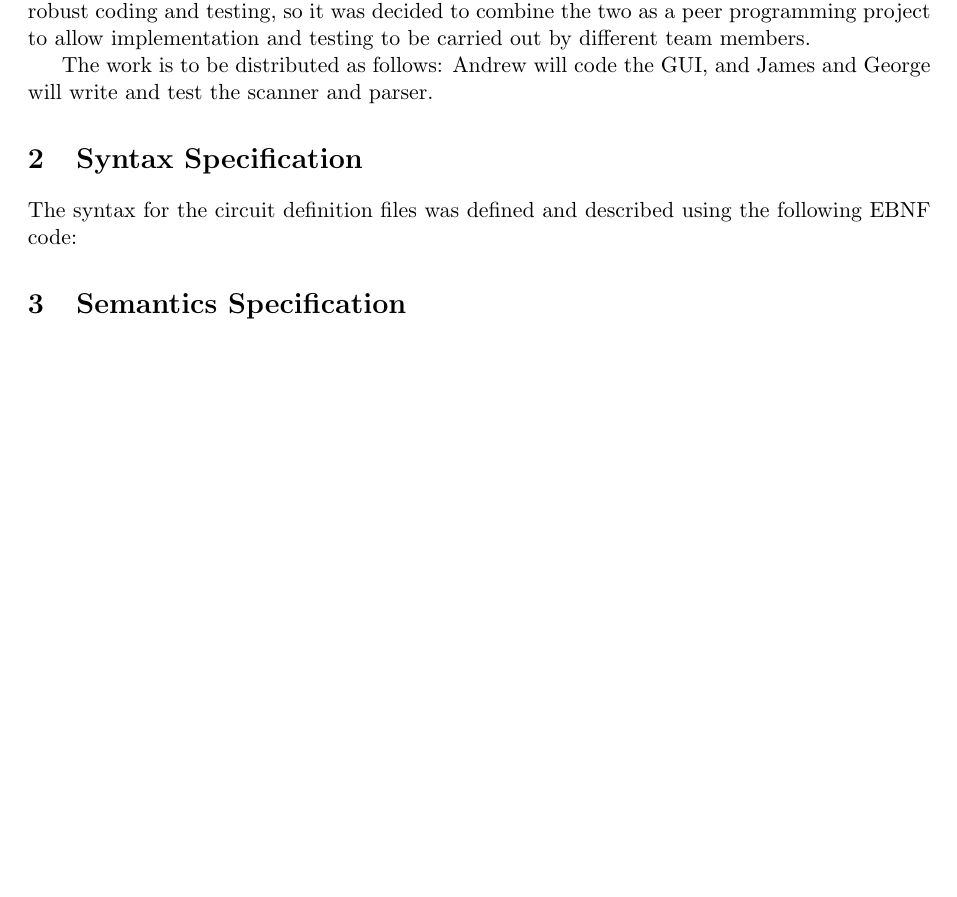
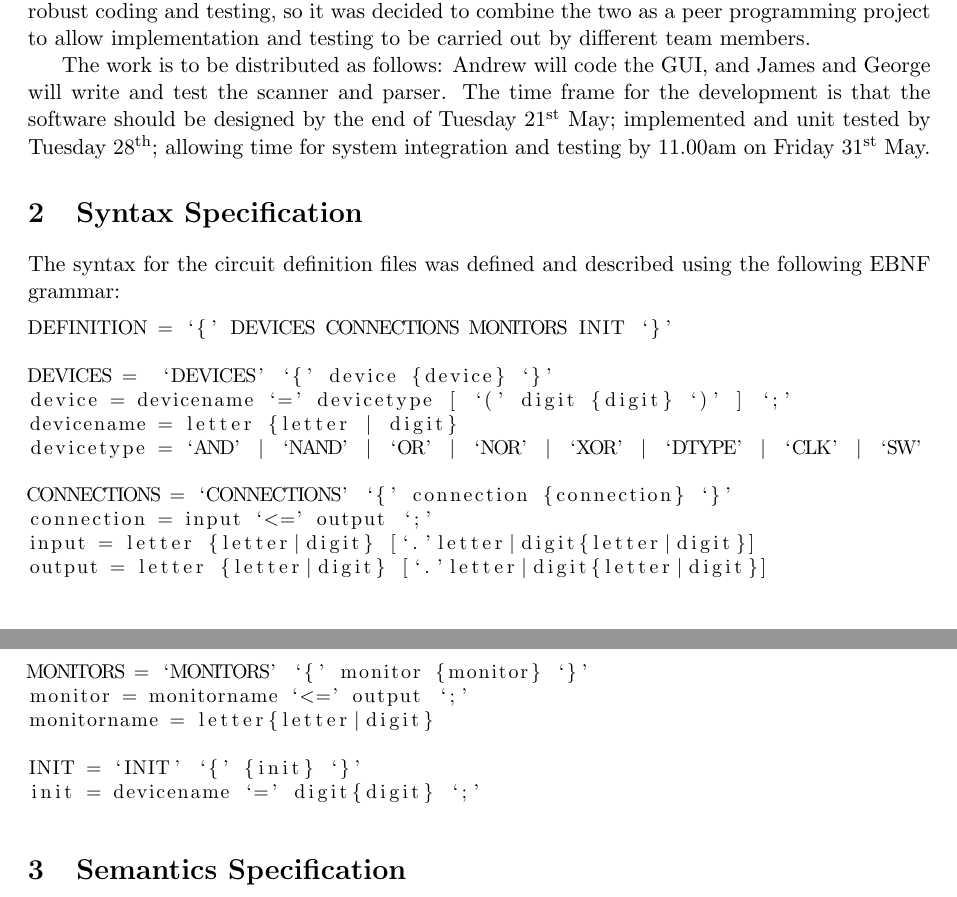
Before and after one commit to JamesGlanville/GF2, a LaTeX document (Reports/First_Int_Report.tex): part of the page before the commit and two parts of pages 1 and 2 of 2 after it, the two joined at a grey line, cut so that both start at the same text, the shorter picture padded with empty space. Compiled offline with pdfLaTeX.

Commit message:
Timings and EBNF

```diff
--- a/Reports/First_Int_Report.tex
+++ b/Reports/First_Int_Report.tex
@@ -59,12 +62,36 @@ project to allow implementation and testing to be carried out by
 different team members.
 
 The work is to be distributed as follows: Andrew will code the GUI,
-and James and George will write and test the scanner and parser.
+and James and George will write and test the scanner and parser. The
+time frame for the development is that the software should be designed
+by the end of Tuesday 21$^{\mathrm{st}}$ May; implemented and unit
+tested by Tuesday 28$^{\mathrm{th}}$; allowing time for system
+integration and testing by 11.00am on Friday 31$^{\mathrm{st}}$ May.
 
 \section{Syntax Specification}
 
 The syntax for the circuit definition files was defined and described
-using the following EBNF code:
+using the following EBNF grammar:
+\begin{lstlisting}
+DEFINITION = `{' DEVICES CONNECTIONS MONITORS INIT `}'
+
+DEVICES =  `DEVICES' `{' device {device} `}'
+device = devicename `=' devicetype [ `(' digit {digit} `)' ] `;'
+devicename = letter {letter | digit}
+devicetype = `AND' | `NAND' | `OR' | `NOR' | `XOR' | `DTYPE' | `CLK' | `SW'
+
+CONNECTIONS = `CONNECTIONS' `{' connection {connection} `}'
+connection = input `<=' output `;'
+input = letter {letter|digit} [`.'letter|digit{letter|digit}]
+output = letter {letter|digit} [`.'letter|digit{letter|digit}]
+
+MONITORS = `MONITORS' `{' monitor {monitor} `}'
+monitor = monitorname `<=' output `;'
+monitorname = letter{letter|digit}
+
+INIT = `INIT' `{' {init} `}'
+init = devicename `=' digit{digit} `;'
+\end{lstlisting}
 
 
 
```
Also changed, not shown: Reports/First_Int_Report.pdf, Reports/First_Int_Report.tex (13 more changed lines).
